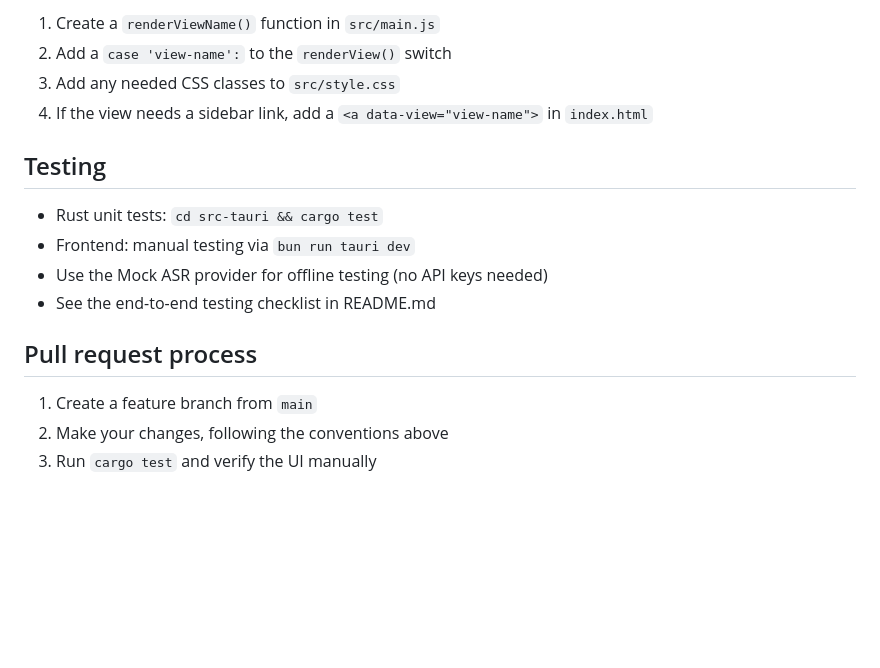
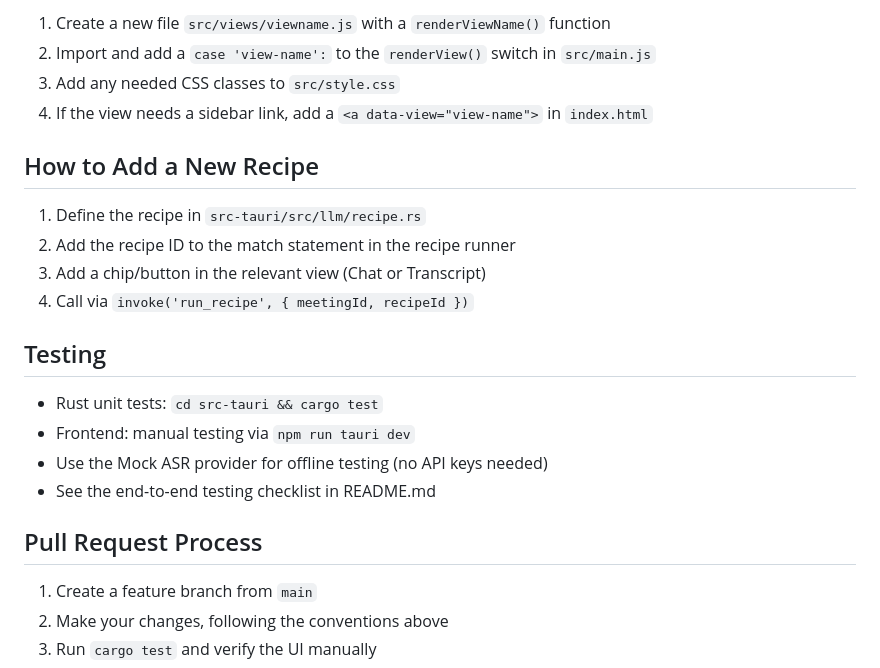
Before and after one commit to Intelli-Holdings/audire, a Markdown page: CONTRIBUTING.md, the part around one of its changes. Rendered like a GitHub page; blank space fills up the shorter version.

```diff
--- a/CONTRIBUTING.md
+++ b/CONTRIBUTING.md
@@ -69,17 +84,24 @@ src-tauri/src/
 
-1. Create a `renderViewName()` function in `src/main.js`
-2. Add a `case 'view-name':` to the `renderView()` switch
+1. Create a new file `src/views/viewname.js` with a `renderViewName()` function
+2. Import and add a `case 'view-name':` to the `renderView()` switch in `src/main.js`
 3. Add any needed CSS classes to `src/style.css`
 4. If the view needs a sidebar link, add a `<a data-view="view-name">` in `index.html`
+
+## How to Add a New Recipe
+
+1. Define the recipe in `src-tauri/src/llm/recipe.rs`
+2. Add the recipe ID to the match statement in the recipe runner
+3. Add a chip/button in the relevant view (Chat or Transcript)
+4. Call via `invoke('run_recipe', { meetingId, recipeId })`
 
 ## Testing
 
 - Rust unit tests: `cd src-tauri && cargo test`
-- Frontend: manual testing via `bun run tauri dev`
+- Frontend: manual testing via `npm run tauri dev`
 - Use the Mock ASR provider for offline testing (no API keys needed)
 - See the end-to-end testing checklist in README.md
 
-## Pull request process
+## Pull Request Process
 
 1. Create a feature branch from `main`
 2. Make your changes, following the conventions above
```
Also changed, not shown: other parts of CONTRIBUTING.md (+37 -22 lines).
